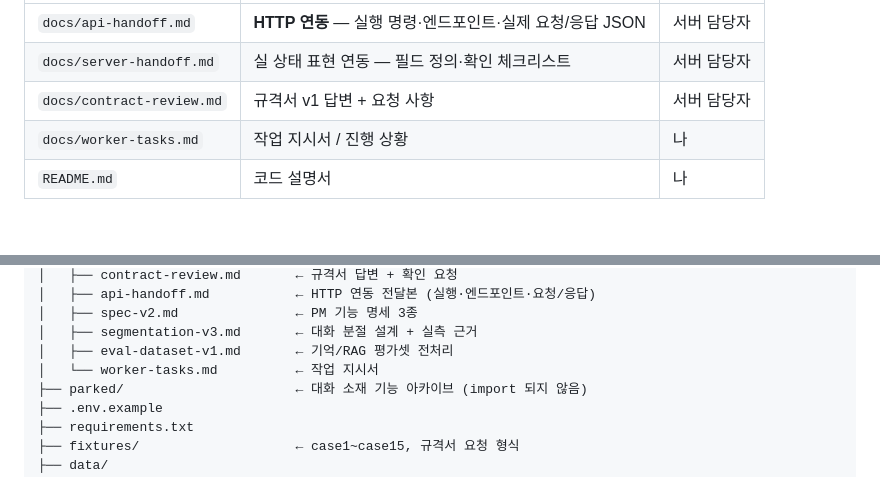
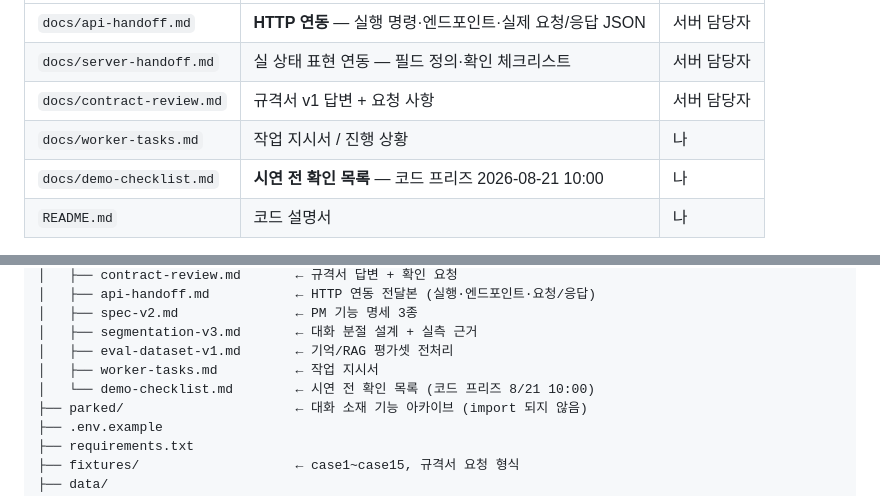
Before and after one commit to 2026-likelion-ssu-hackathon/AI_worker, a Markdown page: CLAUDE.md, 2 parts joined by grey strips. Drawn GitHub-style; blank space fills up the shorter version.

```diff
--- a/CLAUDE.md
+++ b/CLAUDE.md
@@ -42,6 +42,7 @@
 | `docs/server-handoff.md` | 실 상태 표현 연동 — 필드 정의·확인 체크리스트 | 서버 담당자 |
 | `docs/contract-review.md` | 규격서 v1 답변 + 요청 사항 | 서버 담당자 |
 | `docs/worker-tasks.md` | 작업 지시서 / 진행 상황 | 나 |
+| `docs/demo-checklist.md` | **시연 전 확인 목록** — 코드 프리즈 2026-08-21 10:00 | 나 |
 | `README.md` | 코드 설명서 | 나 |
 
 프론트(민상) 전달분은 아직 별도 파일이 없다 — `state-display-v4.md` 13장에 있다.
@@ -286,7 +287,8 @@ AI-Worker/
 │   ├── spec-v2.md               ← PM 기능 명세 3종
 │   ├── segmentation-v3.md       ← 대화 분절 설계 + 실측 근거
 │   ├── eval-dataset-v1.md       ← 기억/RAG 평가셋 전처리
-│   └── worker-tasks.md          ← 작업 지시서
+│   ├── worker-tasks.md          ← 작업 지시서
+│   └── demo-checklist.md        ← 시연 전 확인 목록 (코드 프리즈 8/21 10:00)
 ├── parked/                      ← 대화 소재 기능 아카이브 (import 되지 않음)
 ├── .env.example
 ├── requirements.txt
```
Also changed, not shown: docs/demo-checklist.md (added, +160 -0 lines).
